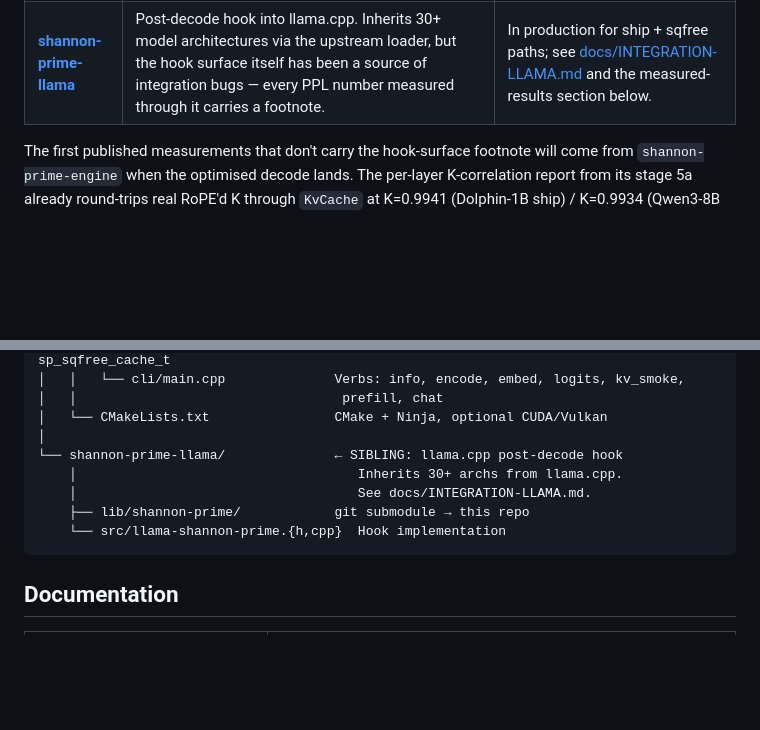
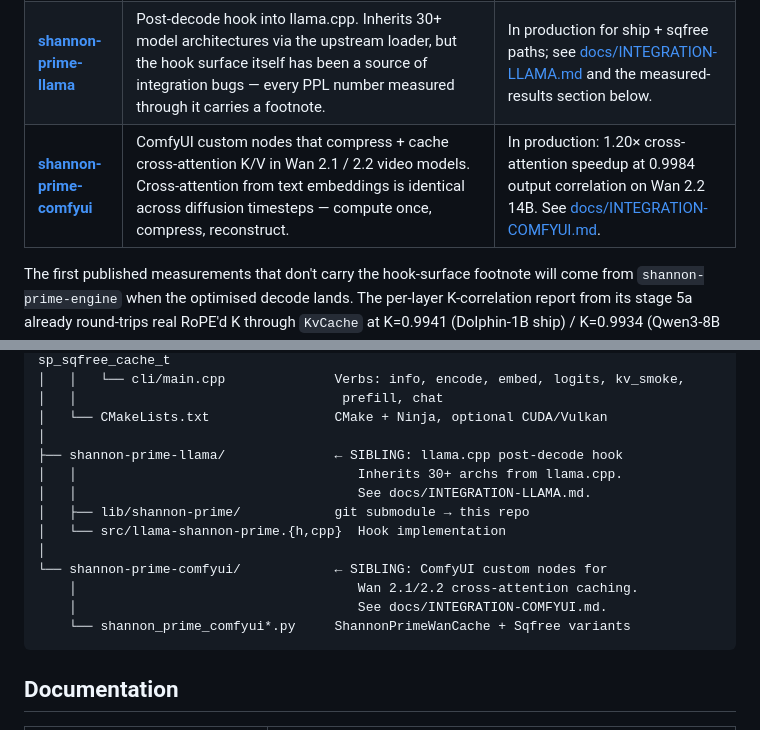
Before and after one commit to nihilistau/shannon-prime, a Markdown page: README.md, 2 parts joined by grey strips. GitHub-like rendering; blank space fills up the shorter version.

Commit message:
docs: surface shannon-prime-comfyui as a fourth sibling repo
The comfyui sibling was already mentioned via tools/shannon_prime_comfyui*.py
in the in-tree integration stubs but missing from the top-level
"Sibling repositories" + "Project Structure" sections that document
the four-repo split. Add it:

- Sibling repos table: add the comfyui row with its production
  Wan 2.2 numbers (1.20× cross-attention speedup, 0.9984 output
  correlation) and pointer to docs/INTEGRATION-COMFYUI.md.
- Project structure: add the comfyui sibling tree alongside
  shannon-prime, -engine, and -llama so all four repos are
  visible in one place.

Co-Authored-By: Claude Opus 4.7 (1M context) <noreply@anthropic.com>

````diff
--- a/README.md
+++ b/README.md
@@ -32,6 +32,7 @@ the same VHT2 / Möbius / sqfree implementation.
 |---|---|---|
 | **[shannon-prime-engine](https://github.com/nihilistau/shannon-prime-engine)** | Standalone inference binary that owns the compressed KV layout end-to-end. Compression is on the write path by construction (no decompress→attention→recompress hook). The bug-free reference measurement surface. | Stage 5b: full forward + prefill + greedy chat with optimised single-token decode all working on Llama-3 / Qwen3, ship + sqfree + sqfree+spinor. See [docs/PRIME-ENGINE.md](docs/PRIME-ENGINE.md). |
 | **[shannon-prime-llama](https://github.com/nihilistau/shannon-prime-llama)** | Post-decode hook into llama.cpp. Inherits 30+ model architectures via the upstream loader, but the hook surface itself has been a source of integration bugs — every PPL number measured through it carries a footnote. | In production for ship + sqfree paths; see [docs/INTEGRATION-LLAMA.md](docs/INTEGRATION-LLAMA.md) and the measured-results section below. |
+| **[shannon-prime-comfyui](https://github.com/nihilistau/shannon-prime-comfyui)** | ComfyUI custom nodes that compress + cache cross-attention K/V in Wan 2.1 / 2.2 video models. Cross-attention from text embeddings is identical across diffusion timesteps — compute once, compress, reconstruct. | In production: 1.20× cross-attention speedup at 0.9984 output correlation on Wan 2.2 14B. See [docs/INTEGRATION-COMFYUI.md](docs/INTEGRATION-COMFYUI.md). |
 
 The first published measurements that don't carry the hook-surface
 footnote will come from `shannon-prime-engine` when the optimised
@@ -112,11 +113,16 @@ shannon-prime-repos/                  ← parent dir holding all three
 │   │                                  prefill, chat
 │   └── CMakeLists.txt                CMake + Ninja, optional CUDA/Vulkan
 │
-└── shannon-prime-llama/              ← SIBLING: llama.cpp post-decode hook
-    │                                    Inherits 30+ archs from llama.cpp.
-    │                                    See docs/INTEGRATION-LLAMA.md.
-    ├── lib/shannon-prime/            git submodule → this repo
-    └── src/llama-shannon-prime.{h,cpp}  Hook implementation
+├── shannon-prime-llama/              ← SIBLING: llama.cpp post-decode hook
+│   │                                    Inherits 30+ archs from llama.cpp.
+│   │                                    See docs/INTEGRATION-LLAMA.md.
+│   ├── lib/shannon-prime/            git submodule → this repo
+│   └── src/llama-shannon-prime.{h,cpp}  Hook implementation
+│
+└── shannon-prime-comfyui/            ← SIBLING: ComfyUI custom nodes for
+    │                                    Wan 2.1/2.2 cross-attention caching.
+    │                                    See docs/INTEGRATION-COMFYUI.md.
+    └── shannon_prime_comfyui*.py     ShannonPrimeWanCache + Sqfree variants
 ```
 
 ## Documentation
````
